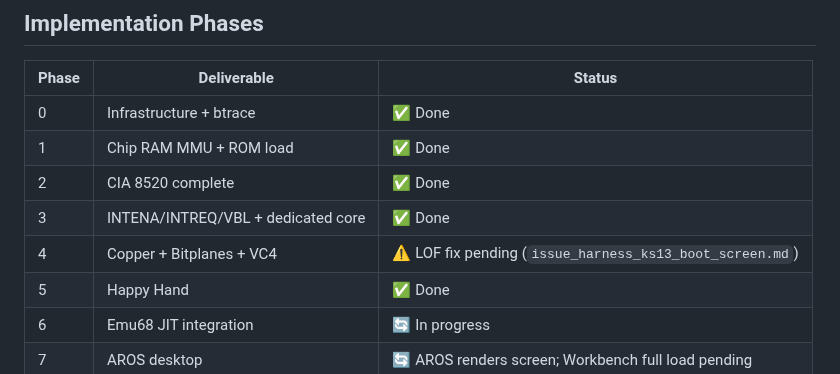
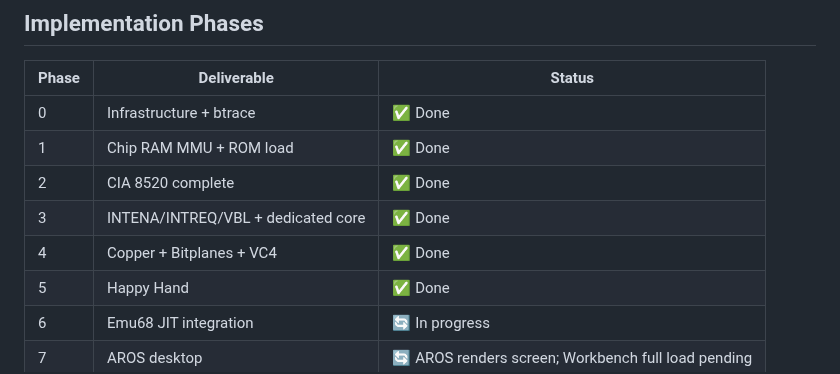
Before and after one commit to JJDSNT/bellatrix, a Markdown page: CLAUDE.md, the part around the change. Drawn GitHub-style.

Commit message:
docs: marcar Phase 4 como Done — LOF fix foi aplicado em 2026-06-26
beam.lof = 0 na init do Rigel corrigiu o loop de polling KS1.3 em
0xfc5a6c; issue_harness_ks13_boot_screen.md esta CLOSED desde entao.

Co-Authored-By: Claude Sonnet 4.6 <noreply@anthropic.com>

```diff
--- a/CLAUDE.md
+++ b/CLAUDE.md
@@ -204,7 +204,7 @@ Btrace verbosity (write to address `0xDFFF00` at runtime):
 | 1 | Chip RAM MMU + ROM load | ✅ Done |
 | 2 | CIA 8520 complete | ✅ Done |
 | 3 | INTENA/INTREQ/VBL + dedicated core | ✅ Done |
-| 4 | Copper + Bitplanes + VC4 | ⚠️ LOF fix pending (`issue_harness_ks13_boot_screen.md`) |
+| 4 | Copper + Bitplanes + VC4 | ✅ Done |
 | 5 | Happy Hand | ✅ Done |
 | 6 | Emu68 JIT integration | 🔄 In progress |
 | 7 | AROS desktop | 🔄 AROS renders screen; Workbench full load pending |
```
